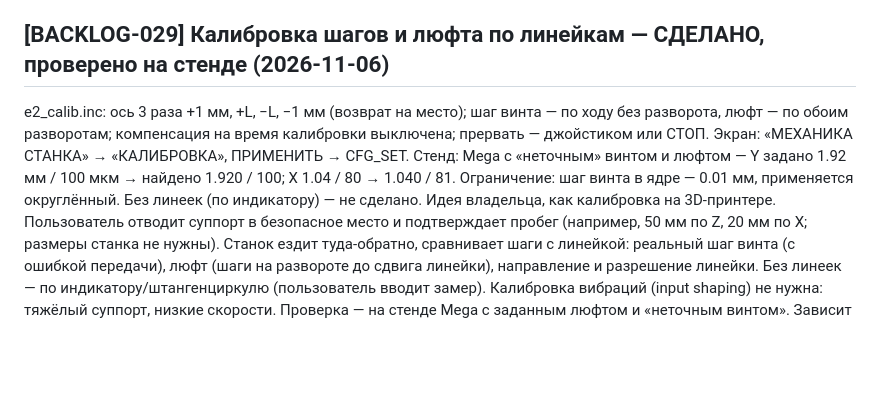
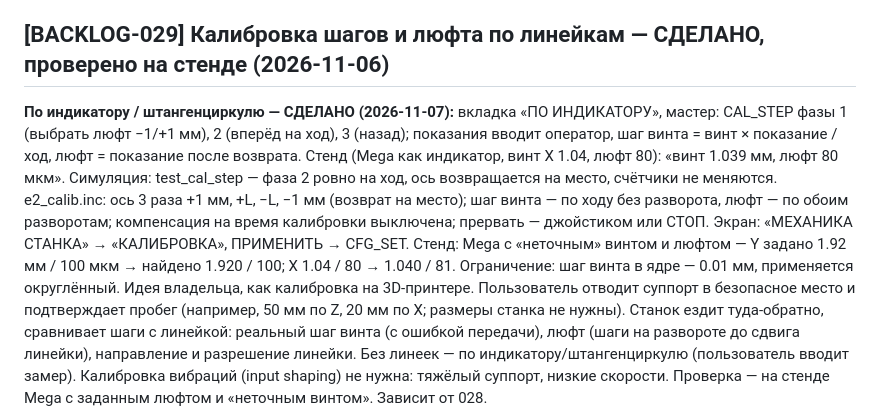
Before and after one commit to tepmehatop/Lathe-cnc-controller-stm32, a Markdown page: BACKLOG.md, the part around the change. GitHub-like rendering; blank space fills up the shorter version.

```diff
--- a/BACKLOG.md
+++ b/BACKLOG.md
@@ -407,11 +407,15 @@ e2_mech_apply() — проверки как static_assert автора + дел
 от механики (gen_e2_tables.py) — придётся считать на STM32.
 
 ## [BACKLOG-029] Калибровка шагов и люфта по линейкам — СДЕЛАНО, проверено на стенде (2026-11-06)
+**По индикатору / штангенциркулю — СДЕЛАНО (2026-11-07):** вкладка «ПО ИНДИКАТОРУ», мастер: CAL_STEP фазы 1 (выбрать
+люфт −1/+1 мм), 2 (вперёд на ход), 3 (назад); показания вводит оператор, шаг винта = винт × показание / ход, люфт =
+показание после возврата. Стенд (Mega как индикатор, винт X 1.04, люфт 80): «винт 1.039 мм, люфт 80 мкм».
+Симуляция: test_cal_step — фаза 2 ровно на ход, ось возвращается на место, счётчики не меняются.
 e2_calib.inc: ось 3 раза +1 мм, +L, −L, −1 мм (возврат на место); шаг винта — по ходу без разворота, люфт — по
 обоим разворотам; компенсация на время калибровки выключена; прервать — джойстиком или СТОП. Экран: «МЕХАНИКА
 СТАНКА» → «КАЛИБРОВКА», ПРИМЕНИТЬ → CFG_SET. Стенд: Mega с «неточным» винтом и люфтом — Y задано 1.92 мм /
 100 мкм → найдено 1.920 / 100; X 1.04 / 80 → 1.040 / 81. Ограничение: шаг винта в ядре — 0.01 мм, применяется
-округлённый. Без линеек (по индикатору) — не сделано.
+округлённый.
 Идея владельца, как калибровка на 3D-принтере. Пользователь отводит суппорт в безопасное место и подтверждает
 пробег (например, 50 мм по Z, 20 мм по X; размеры станка не нужны). Станок ездит туда-обратно, сравнивает
 шаги с линейкой: реальный шаг винта (с ошибкой передачи), люфт (шаги на развороте до сдвига линейки),
```
Also changed, not shown: docs/README.md (+7 -0 lines), history.md (+2 -0 lines), docs/img/calibration_indicator.jpg (added), 7 other files.
